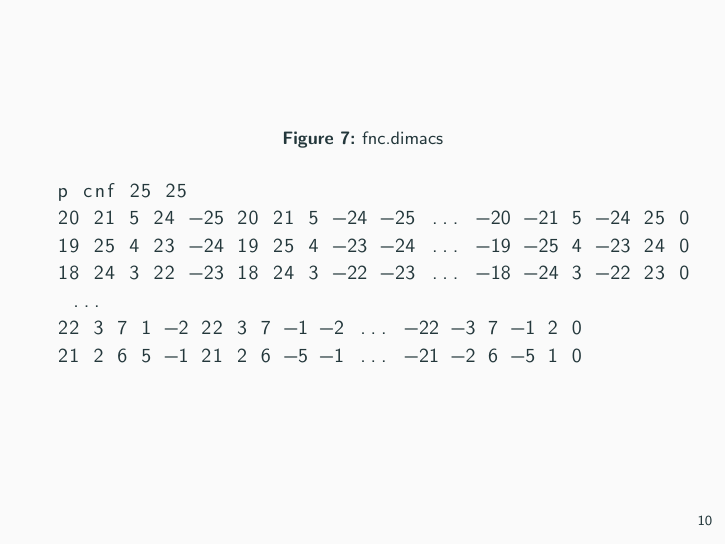
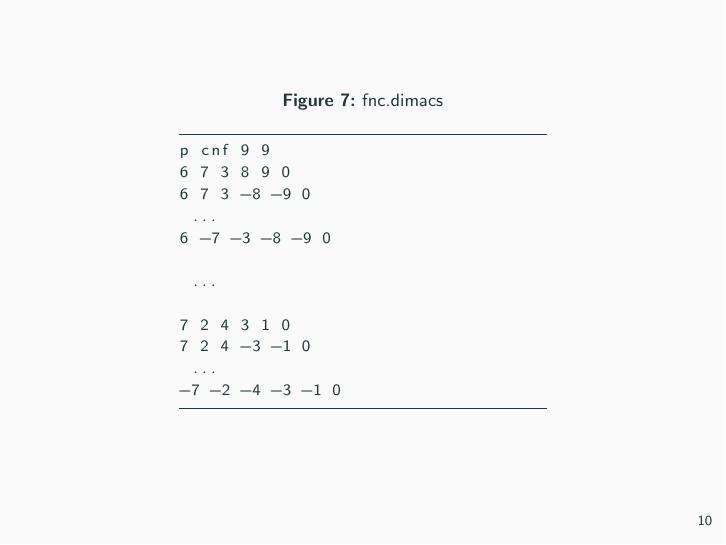
Before and after one commit to XAMEUS/Two-dimensional-Cellular-Automaton, LaTeX slides (main.tex): page 17 of 19. Compiled offline with pdfLaTeX.

Commit message:
fnc.dimacs

```diff
--- a/main.tex
+++ b/main.tex
@@ -184,16 +184,25 @@ let next i j (gen:generation) (aut:automaton) =
 \section{MiniSat}
 
 \begin{frame}[fragile]
+\lstset{
+	basicstyle=\footnotesize, frame=tb,
+	xleftmargin=.2\textwidth, xrightmargin=.2\textwidth
+	}
 \begin{figure}
 \caption{fnc.dimacs}
 \begin{lstlisting}
-p cnf 25 25
-20 21 5 24 -25 20 21 5 -24 -25 ... -20 -21 5 -24 25 0
-19 25 4 23 -24 19 25 4 -23 -24 ... -19 -25 4 -23 24 0
-18 24 3 22 -23 18 24 3 -22 -23 ... -18 -24 3 -22 23 0
+p cnf 9 9
+6 7 3 8 9 0
+6 7 3 -8 -9 0
  ...
-22 3 7 1 -2 22 3 7 -1 -2 ... -22 -3 7 -1 2 0
-21 2 6 5 -1 21 2 6 -5 -1 ... -21 -2 6 -5 1 0
+6 -7 -3 -8 -9 0
+
+ ...
+
+7 2 4 3 1 0
+7 2 4 -3 -1 0
+ ...
+-7 -2 -4 -3 -1 0
 \end{lstlisting}
 \end{figure}
 \end{frame}
```
Also changed, not shown: main.pdf.
